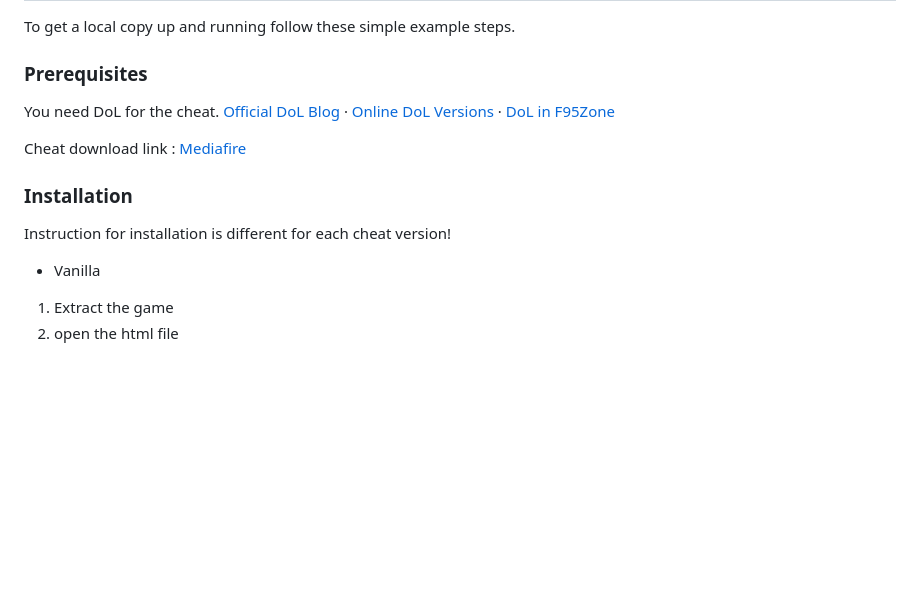
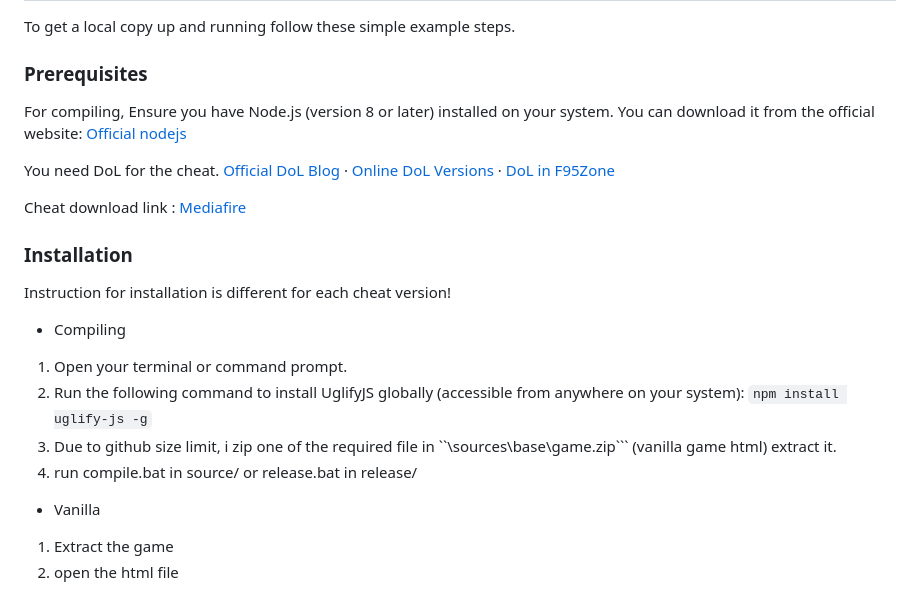
Before and after one commit to Zenix-Al/DoL-CheatPlus, a Markdown page: README.md, the part around one of its changes. GitHub-like rendering; blank space fills up the shorter version.

Commit message:
Added how to use the source code

````diff
--- a/README.md
+++ b/README.md
@@ -98,6 +98,8 @@ To get a local copy up and running follow these simple example steps.
 
 ### Prerequisites
 
+For compiling, Ensure you have Node.js (version 8 or later) installed on your system. You can download it from the official website: <a href="https://nodejs.org/en">Official nodejs</a>
+
 You need DoL for the cheat.
 <a href="https://vrelnir.blogspot.com">Official DoL Blog</a>
 ·
@@ -110,6 +112,12 @@ Cheat download link :
 ### Installation
 
 Instruction for installation is different for each cheat version!
+* Compiling
+1. Open your terminal or command prompt.
+2. Run the following command to install UglifyJS globally (accessible from anywhere on your system):
+```npm install uglify-js -g```
+3. Due to github size limit, i zip one of the required file in ``\sources\base\game.zip``` (vanilla game html) extract it.
+4. run compile.bat in source/ or release.bat in release/
 
 * Vanilla
 1. Extract the game
````
Also changed, not shown: other parts of README.md (+1 -1 lines).
